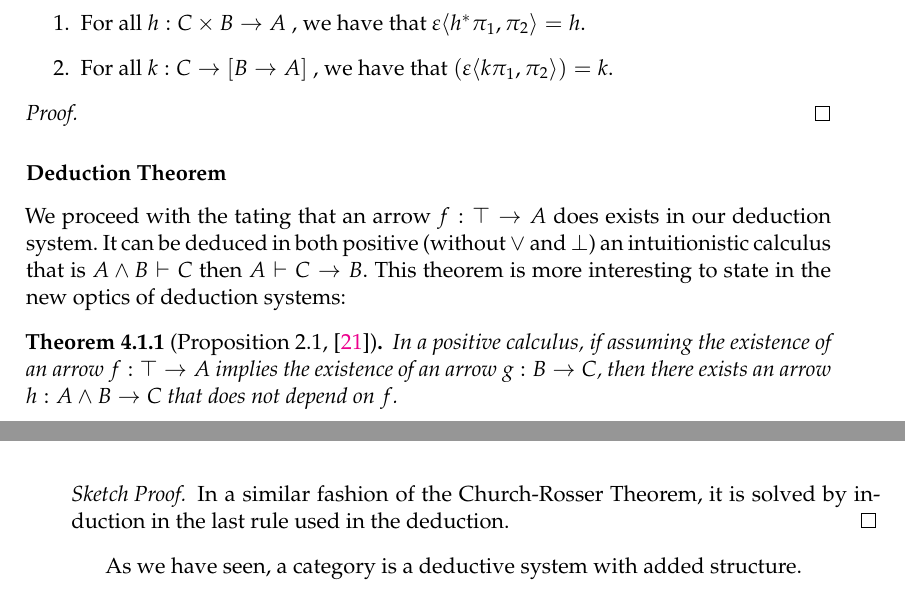
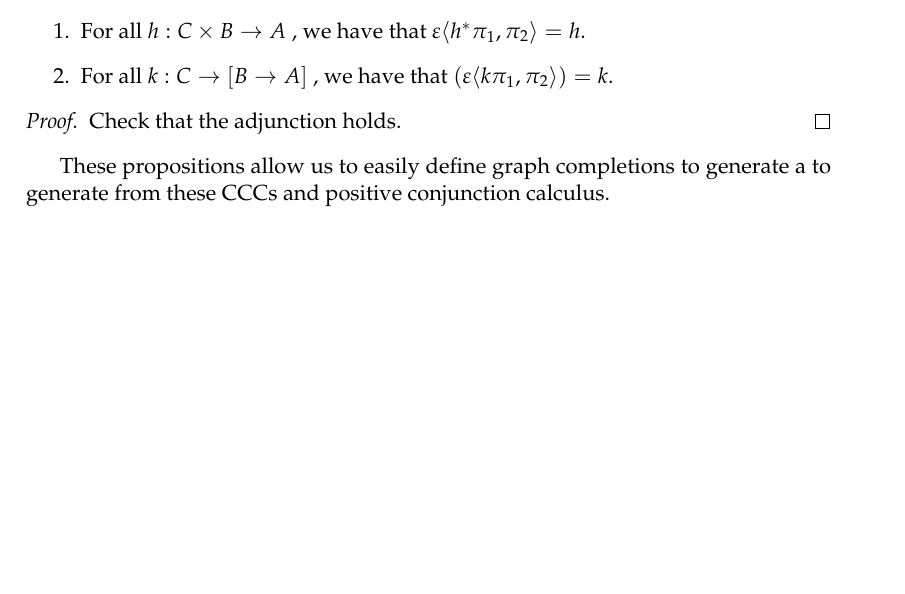
Before and after one commit to pedrobn23/Master-thesis, a LaTeX thesis (thesis/main.tex, which reads thesis/Chapters/Chapter4.tex): two parts of pages 61 and 62 of 64 before the commit and part of page 61 of 64 after it, the two joined at a grey line, cut so that both start at the same text, the shorter picture padded with empty space. Compiled offline with pdfLaTeX; a LaTeX package or settings file that is missing is left out.

Commit message:
leyendo otra ver a lambeck

```diff
--- a/thesis/Chapters/Chapter4.tex
+++ b/thesis/Chapters/Chapter4.tex
@@ -109,22 +109,22 @@ Thus, we can start seeing the kind of bijection already shown in the Curry Howar
   \end{enumerate}
 \end{proposition}
 
+\begin{proof}
+Check that the adjunction holds.
+\end{proof}
+
+These propositions allow us to easily define graph completions to generate a to generate from these CCCs and positive conjunction calculus.
 
 
-\begin{proof}
+% \subsubsection{Deduction Theorem}
+% We proceed with the tating that an arrow $f:\top \to A$ does exists in our deduction system. It can be deduced in both positive (without $\lor$ and $\bot$) an intuitionistic calculus that is $A \land B\vdash C$ then $A \vdash C\to B$. This theorem is more interesting to state in the new optics of deduction systems:
+% \begin{theorem}[Proposition 2.1, \cite{lambek1988introduction}]
+%   In a positive  calculus, if assuming the existence of an arrow $f:\top \to A$ implies the existence of an arrow $g: B\to C$, then there exists an arrow $h: A\land B\to C$ that does not depend on $f$.
+% \end{theorem}
 
-\end{proof}
+% \begin{sproof}
+% In a similar fashion of the Church-Rosser Theorem, it is solved by induction in the last rule used in the deduction.
+% \end{sproof}
 
 
-\subsubsection{Deduction Theorem}
-We proceed with the tating that an arrow $f:\top \to A$ does exists in our deduction system. It can be deduced in both positive (without $\lor$ and $\bot$) an intuitionistic calculus that is $A \land B\vdash C$ then $A \vdash C\to B$. This theorem is more interesting to state in the new optics of deduction systems:
-\begin{theorem}[Proposition 2.1, \cite{lambek1988introduction}]
-  In a positive  calculus, if assuming the existence of an arrow $f:\top \to A$ implies the existence of an arrow $g: B\to C$, then there exists an arrow $h: A\land B\to C$ that does not depend on $f$.
-\end{theorem}
-
-\begin{sproof}
-In a similar fashion of the Church-Rosser Theorem, it is solved by induction in the last rule used in the deduction.
-\end{sproof}
-
-
-As we have seen, a category is a deductive system with added structure.
+% As we have seen, a category is a deductive system with added structure.
```
Also changed, not shown: thesis/todo.md (added, +4 -0 lines), 1 other file.
